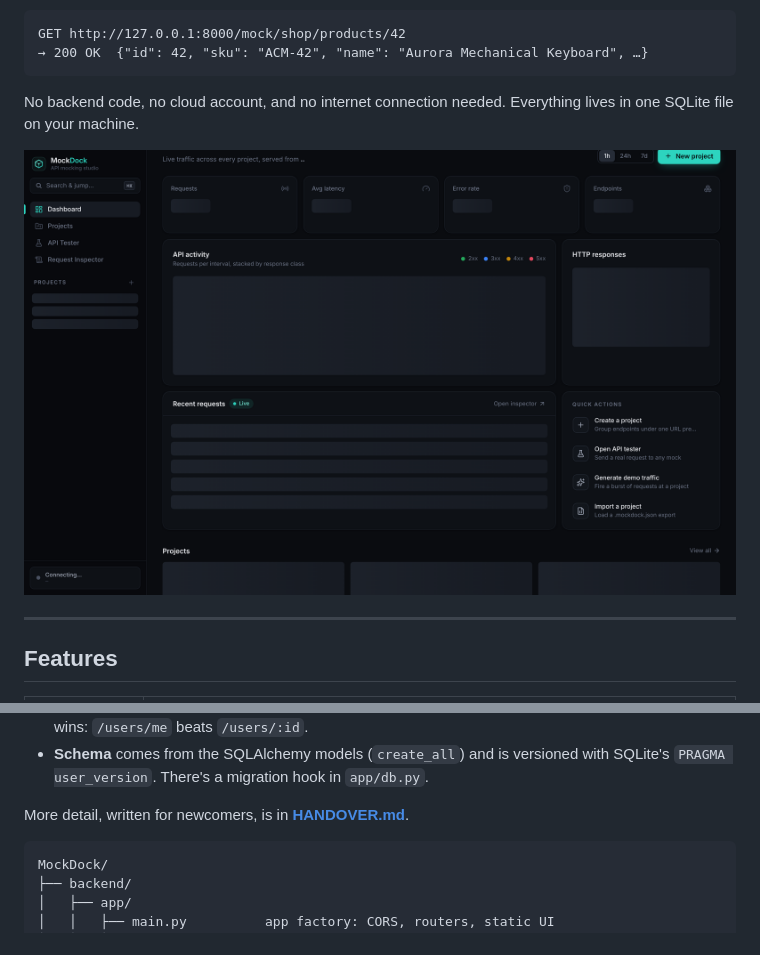
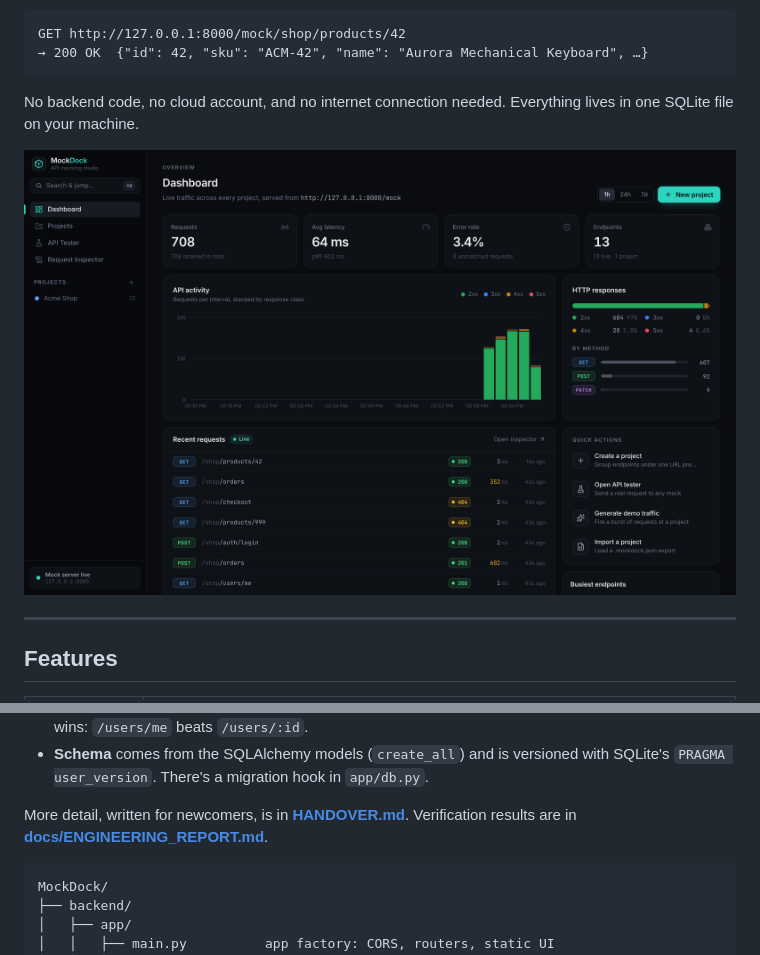
Before and after one commit to NotSury/MockDock, a Markdown page: README.md, 2 parts joined by grey strips. GitHub-like rendering; pictures changed too: docs/screenshots/dashboard.png.

````diff
--- a/README.md
+++ b/README.md
@@ -63,7 +63,7 @@ No backend code, no cloud account, and no internet connection needed. Everything
 - **Route matching** (`app/mock/matcher.py`) is a small pure-function module. The most specific route wins: `/users/me` beats `/users/:id`.
 - **Schema** comes from the SQLAlchemy models (`create_all`) and is versioned with SQLite's `PRAGMA user_version`. There's a migration hook in `app/db.py`.
 
-More detail, written for newcomers, is in **[HANDOVER.md](HANDOVER.md)**.
+More detail, written for newcomers, is in **[HANDOVER.md](HANDOVER.md)**. Verification results are in **[docs/ENGINEERING_REPORT.md](docs/ENGINEERING_REPORT.md)**.
 
 ```
 MockDock/
````
Also changed, not shown: docs/ENGINEERING_REPORT.md (added, +114 -0 lines), docs/screenshots/editor.png (added), docs/screenshots/failure.png (added), docs/screenshots/inspector.png (added), docs/screenshots/tester.png (added).
